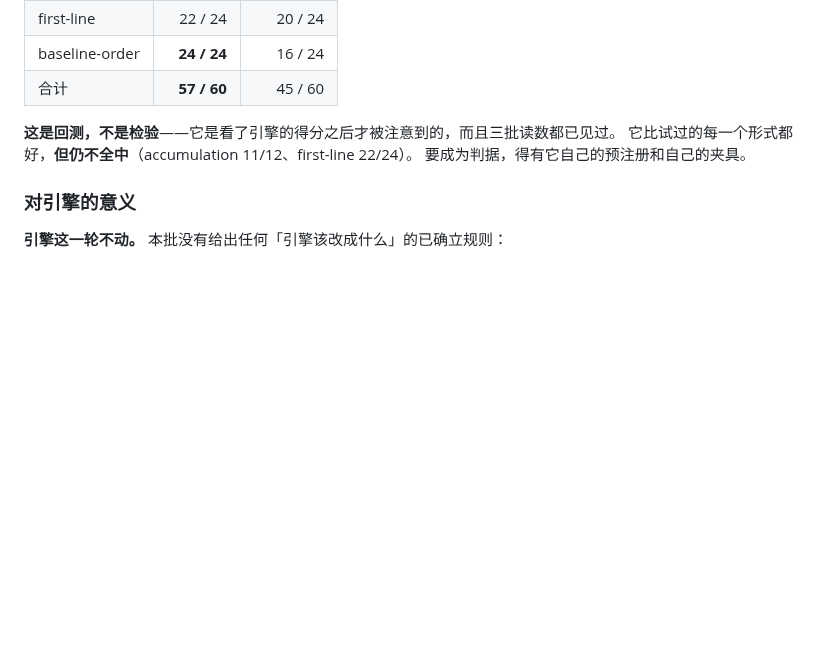
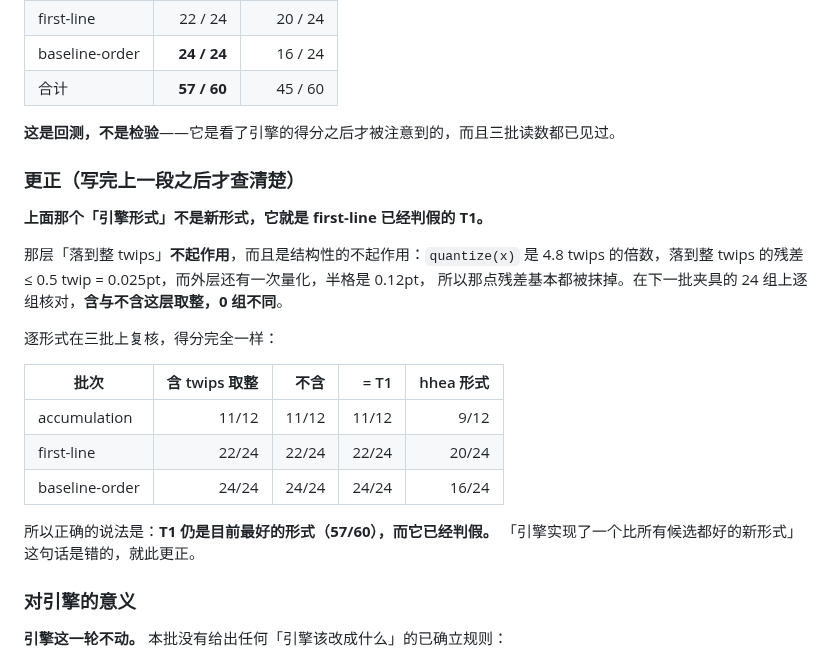
Before and after one commit to Jabberwocky238/rsWordLayout, a Markdown page: docs/PREREG-2026-09-17-baseline-order.md, the part around the change. Rendered like a GitHub page; blank space fills up the shorter version.

Commit message:
Correct the last note: the engine's form is T1, already failed
I wrote that the engine computes something better than every candidate
tested. It does not. Writing the expression out and comparing it term by
term, the intermediate rounding to whole twips does nothing, and does
nothing structurally: quantize() returns a multiple of 4.8 twips, so
rounding it to whole twips moves it by at most 0.5 twip, 0.025pt, and
the outer quantisation has a half-step of 0.12pt, which absorbs it.
Across 24 groups of the next fixture, with and against, zero differ.

Replaying all four expressions over the three batches gives identical
scores: 11/12, 22/24, 24/24. The engine's form is T1, which first-line
already failed.

So the correct statement is that T1 remains the best form at 57/60 and
is failed. Not that the engine found a better one.

Correcting it here rather than leaving it, because the wrong version
points the next prereg at a form that does not exist.

Co-Authored-By: Claude Opus 5 (1M context) <noreply@anthropic.com>

```diff
--- a/docs/PREREG-2026-09-17-baseline-order.md
+++ b/docs/PREREG-2026-09-17-baseline-order.md
@@ -162,8 +162,25 @@ b₀     = quantize(72 + ascent)
 | 合计 | **57 / 60** | 45 / 60 |
 
 **这是回测，不是检验**——它是看了引擎的得分之后才被注意到的，而且三批读数都已见过。
-它比试过的每一个形式都好，**但仍不全中**（accumulation 11/12、first-line 22/24）。
-要成为判据，得有它自己的预注册和自己的夹具。
+
+### 更正（写完上一段之后才查清楚）
+
+**上面那个「引擎形式」不是新形式，它就是 first-line 已经判假的 T1。**
+
+那层「落到整 twips」**不起作用**，而且是结构性的不起作用：`quantize(x)` 是 4.8 twips
+的倍数，落到整 twips 的残差 ≤ 0.5 twip = 0.025pt，而外层还有一次量化，半格是 0.12pt，
+所以那点残差基本都被抹掉。在下一批夹具的 24 组上逐组核对，**含与不含这层取整，0 组不同**。
+
+逐形式在三批上复核，得分完全一样：
+
+| 批次 | 含 twips 取整 | 不含 | = T1 | hhea 形式 |
+| --- | ---: | ---: | ---: | ---: |
+| accumulation | 11/12 | 11/12 | 11/12 | 9/12 |
+| first-line | 22/24 | 22/24 | 22/24 | 20/24 |
+| baseline-order | 24/24 | 24/24 | 24/24 | 16/24 |
+
+所以正确的说法是：**T1 仍是目前最好的形式（57/60），而它已经判假。**
+「引擎实现了一个比所有候选都好的新形式」这句话是错的，就此更正。
 
 ### 对引擎的意义
 
```
